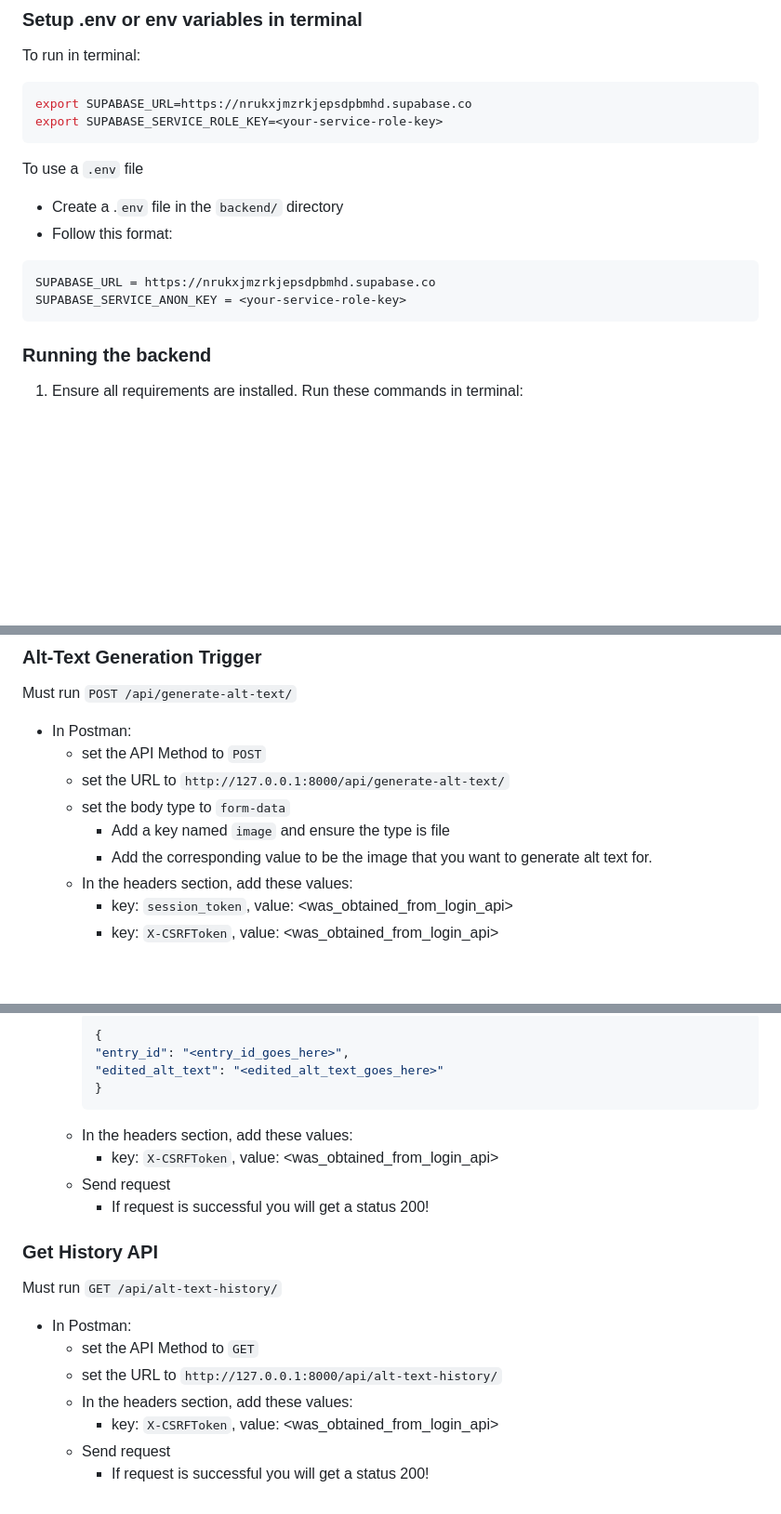
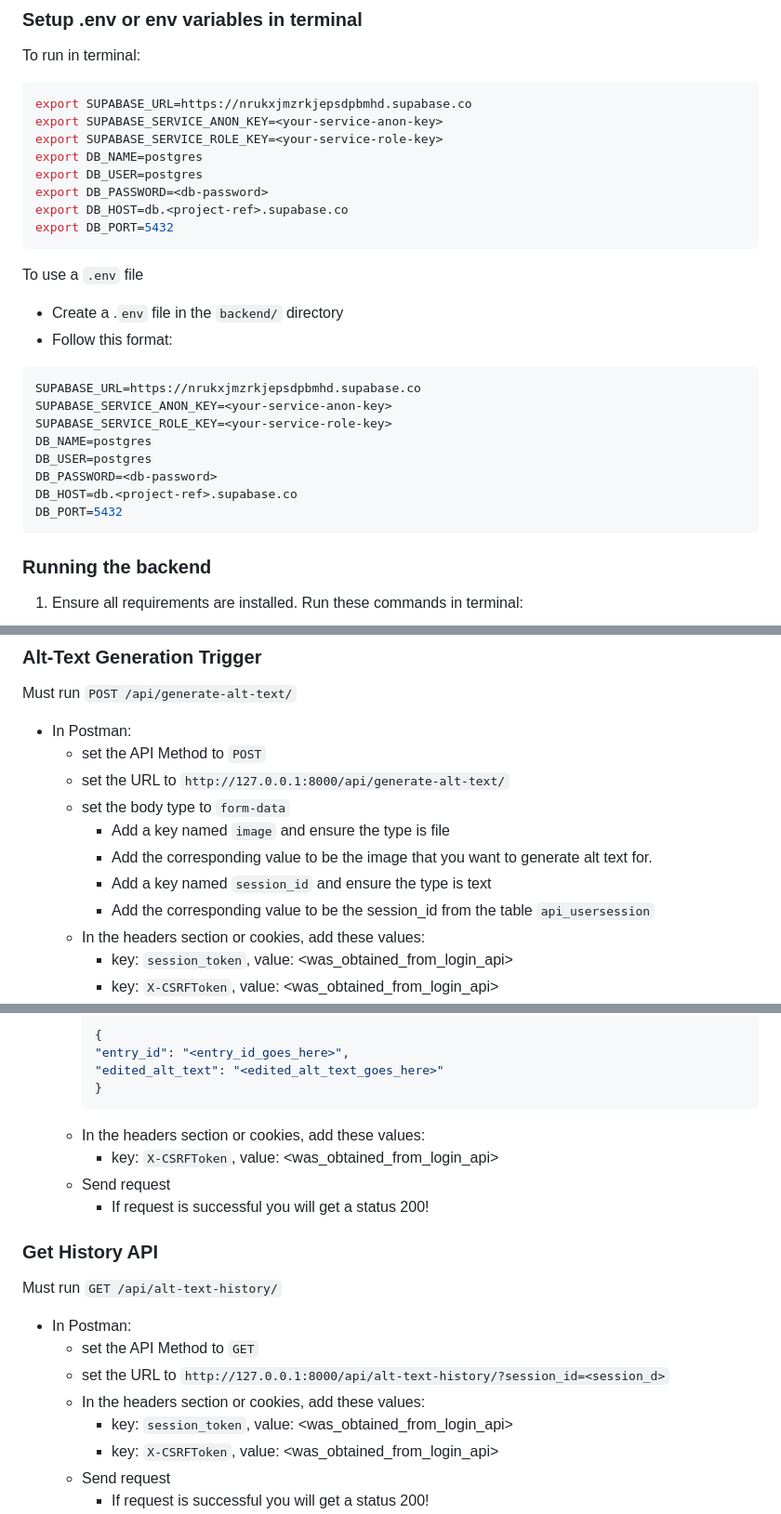
Before and after one commit to 4G06-CAPSTONE-2025/Reading4All, a Markdown page: backend/readme.md, 3 parts joined by grey strips. Shown at 93% size. GitHub-like rendering; blank space fills up the shorter version.

Commit message:
updating readme to include needing session_id in apis

````diff
--- a/backend/readme.md
+++ b/backend/readme.md
@@ -6,15 +6,27 @@ To run in terminal:
 
 ```bash
 export SUPABASE_URL=https://nrukxjmzrkjepsdpbmhd.supabase.co
+export SUPABASE_SERVICE_ANON_KEY=<your-service-anon-key>
 export SUPABASE_SERVICE_ROLE_KEY=<your-service-role-key>
+export DB_NAME=postgres
+export DB_USER=postgres
+export DB_PASSWORD=<db-password>
+export DB_HOST=db.<project-ref>.supabase.co
+export DB_PORT=5432
 ```
 
 To use a `.env` file
 - Create a .`env` file in the `backend/` directory
 - Follow this format:
 ```bash
-SUPABASE_URL = https://nrukxjmzrkjepsdpbmhd.supabase.co
-SUPABASE_SERVICE_ANON_KEY = <your-service-role-key>
+SUPABASE_URL=https://nrukxjmzrkjepsdpbmhd.supabase.co
+SUPABASE_SERVICE_ANON_KEY=<your-service-anon-key>
+SUPABASE_SERVICE_ROLE_KEY=<your-service-role-key>
+DB_NAME=postgres
+DB_USER=postgres
+DB_PASSWORD=<db-password>
+DB_HOST=db.<project-ref>.supabase.co
+DB_PORT=5432
 ```
 
 
@@ -109,7 +121,9 @@ Must run `POST /api/generate-alt-text/`
     -   set the body type to `form-data`
         -  Add a key named `image` and ensure the type is file
         -  Add the corresponding value to be the image that you want to generate alt text for.
-    - In the headers section, add these values:
+        -  Add a key named `session_id` and ensure the type is text
+        -  Add the corresponding value to be the session_id from the table `api_usersession`
+    - In the headers section or cookies, add these values:
         -   key: `session_token`, value: <was_obtained_from_login_api>
         -   key: `X-CSRFToken`, value: <was_obtained_from_login_api>
     -   Send request
@@ -128,7 +142,7 @@ Must run `PUT /api/edit-alt-text/`
             "entry_id": "<entry_id_goes_here>",
             "edited_alt_text": "<edited_alt_text_goes_here>"
             }
-    - In the headers section, add these values:
+    - In the headers section or cookies, add these values:
         -   key: `X-CSRFToken`, value: <was_obtained_from_login_api>
     -   Send request
         -   If request is successful you will get a status 200!
@@ -137,8 +151,9 @@ Must run `PUT /api/edit-alt-text/`
 Must run `GET /api/alt-text-history/`
 -   In Postman:
     -   set the API Method to `GET`
-    -   set the URL to `http://127.0.0.1:8000/api/alt-text-history/`
-    - In the headers section, add these values:
+    -   set the URL to `http://127.0.0.1:8000/api/alt-text-history/?session_id=<session_d>`
+    - In the headers section or cookies, add these values:
+        -   key: `session_token`, value: <was_obtained_from_login_api>
         -   key: `X-CSRFToken`, value: <was_obtained_from_login_api>
     -   Send request
         -   If request is successful you will get a status 200!
````
Also changed, not shown: other parts of backend/readme.md (+2 -2 lines).
